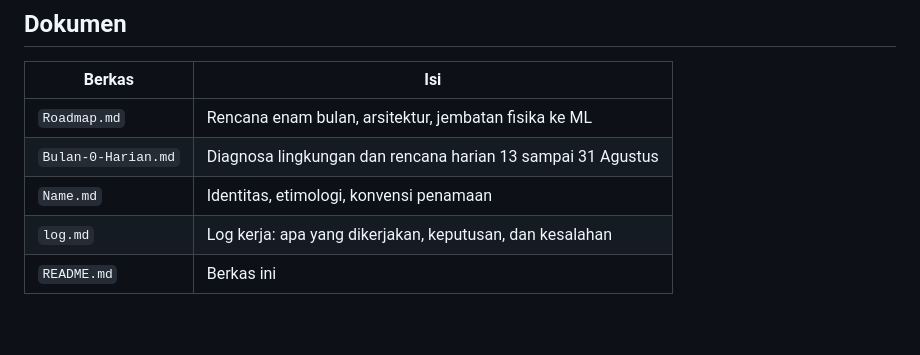
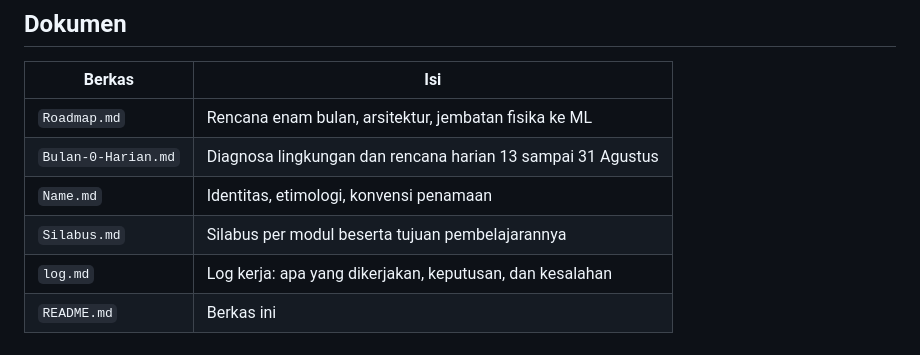
Before and after one commit to SandyFauzi/SYNESIS, a Markdown page: README.md, the part around the change. Drawn GitHub-style; blank space fills up the shorter version.

```diff
--- a/README.md
+++ b/README.md
@@ -226,6 +226,7 @@ siapa pun yang menelusuri masalah tiga bulan kemudian.
 | `Roadmap.md` | Rencana enam bulan, arsitektur, jembatan fisika ke ML |
 | `Bulan-0-Harian.md` | Diagnosa lingkungan dan rencana harian 13 sampai 31 Agustus |
 | `Name.md` | Identitas, etimologi, konvensi penamaan |
+| `Silabus.md` | Silabus per modul beserta tujuan pembelajarannya |
 | `log.md` | Log kerja: apa yang dikerjakan, keputusan, dan kesalahan |
 | `README.md` | Berkas ini |
 
```
Also changed, not shown: Silabus.md (added, +368 -0 lines), log.md (+21 -0 lines).
